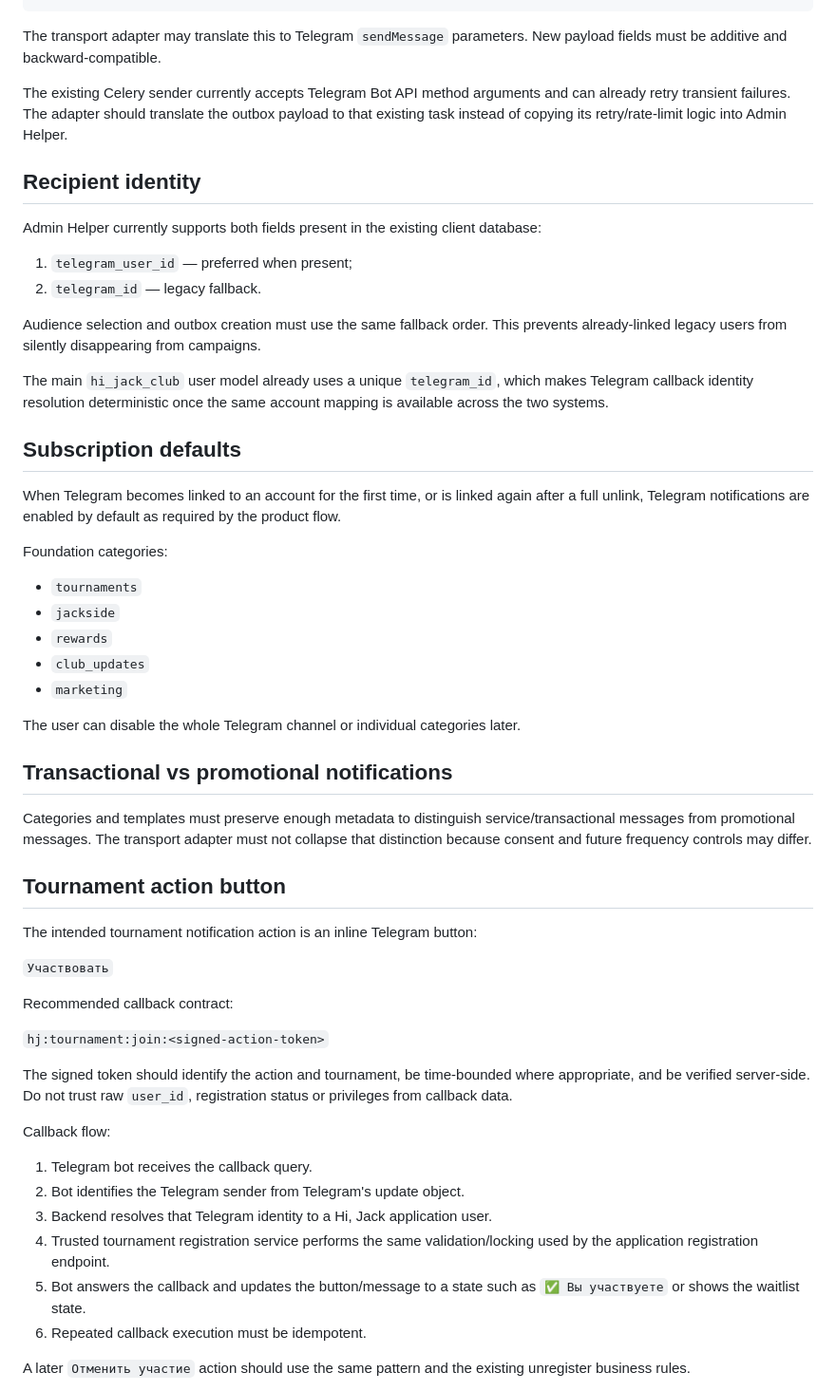
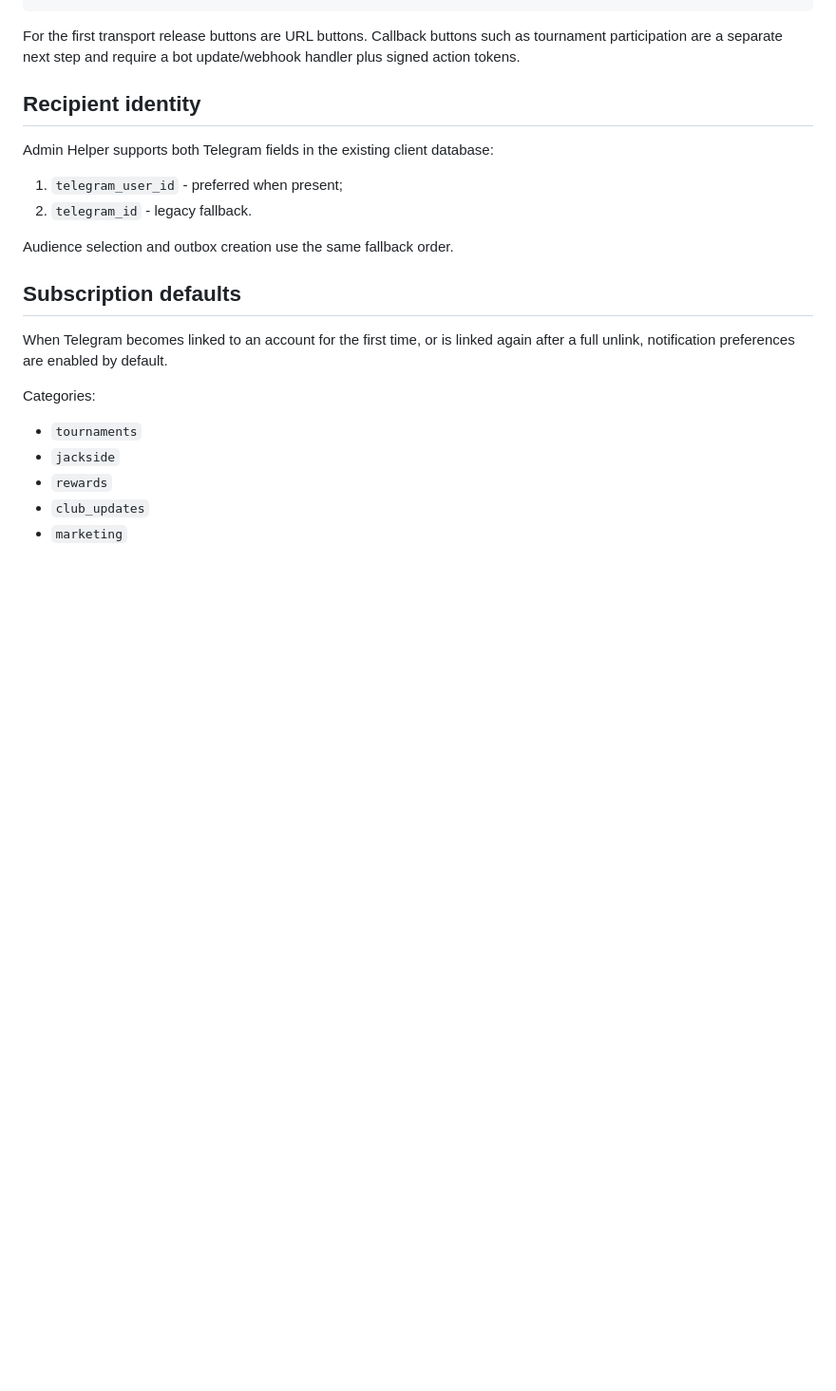
Before and after one commit to AIestimGRO/hi-jack-admin-helper-mvp, a Markdown page: docs/telegram-notifications-integration.md, the part around one of its changes. Shown at 95% size. Rendered like a GitHub page; blank space fills up the shorter version.

````diff
--- a/docs/telegram-notifications-integration.md
+++ b/docs/telegram-notifications-integration.md
@@ -73,26 +62,22 @@ The foundation stores JSON with this shape:
 }
 ```
 
-The transport adapter may translate this to Telegram `sendMessage` parameters. New payload fields must be additive and backward-compatible.
-
-The existing Celery sender currently accepts Telegram Bot API method arguments and can already retry transient failures. The adapter should translate the outbox payload to that existing task instead of copying its retry/rate-limit logic into Admin Helper.
+For the first transport release buttons are URL buttons. Callback buttons such as tournament participation are a separate next step and require a bot update/webhook handler plus signed action tokens.
 
 ## Recipient identity
 
-Admin Helper currently supports both fields present in the existing client database:
+Admin Helper supports both Telegram fields in the existing client database:
 
-1. `telegram_user_id` — preferred when present;
-2. `telegram_id` — legacy fallback.
+1. `telegram_user_id` - preferred when present;
+2. `telegram_id` - legacy fallback.
 
-Audience selection and outbox creation must use the same fallback order. This prevents already-linked legacy users from silently disappearing from campaigns.
-
-The main `hi_jack_club` user model already uses a unique `telegram_id`, which makes Telegram callback identity resolution deterministic once the same account mapping is available across the two systems.
+Audience selection and outbox creation use the same fallback order.
 
 ## Subscription defaults
 
-When Telegram becomes linked to an account for the first time, or is linked again after a full unlink, Telegram notifications are enabled by default as required by the product flow.
+When Telegram becomes linked to an account for the first time, or is linked again after a full unlink, notification preferences are enabled by default.
 
-Foundation categories:
+Categories:
 
 - `tournaments`
 - `jackside`
@@ -100,32 +85,3 @@ Foundation categories:
 - `club_updates`
 - `marketing`
 
-The user can disable the whole Telegram channel or individual categories later.
-
-## Transactional vs promotional notifications
-
-Categories and templates must preserve enough metadata to distinguish service/transactional messages from promotional messages. The transport adapter must not collapse that distinction because consent and future frequency controls may differ.
-
-## Tournament action button
-
-The intended tournament notification action is an inline Telegram button:
-
-`Участвовать`
-
-Recommended callback contract:
-
-`hj:tournament:join:<signed-action-token>`
-
-The signed token should identify the action and tournament, be time-bounded where appropriate, and be verified server-side. Do not trust raw `user_id`, registration status or privileges from callback data.
-
-Callback flow:
-
-1. Telegram bot receives the callback query.
-2. Bot identifies the Telegram sender from Telegram's update object.
-3. Backend resolves that Telegram identity to a Hi, Jack application user.
-4. Trusted tournament registration service performs the same validation/locking used by the application registration endpoint.
-5. Bot answers the callback and updates the button/message to a state such as `✅ Вы участвуете` or shows the waitlist state.
-6. Repeated callback execution must be idempotent.
-
-A later `Отменить участие` action should use the same pattern and the existing unregister business rules.
-
````
Also changed, not shown: other parts of docs/telegram-notifications-integration.md (+71 -75 lines).
